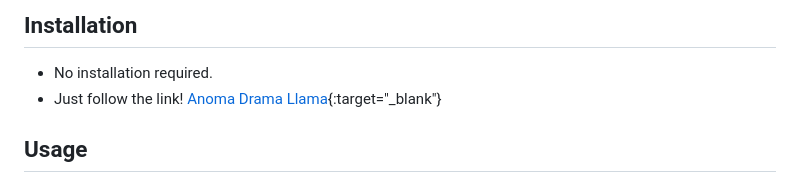
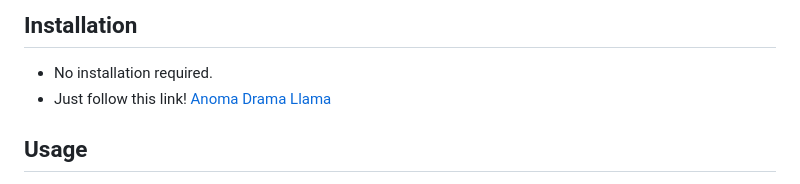
Before and after one commit to alexh3422/Anoma_Drama_Llama, a Markdown page: README.md, the part around the change. GitHub-like rendering.

```diff
--- a/README.md
+++ b/README.md
@@ -20,7 +20,7 @@
 ## Installation
 
 - No installation required.
-- Just follow the link!  [Anoma Drama Llama](https://anomallama.herokuapp.com){:target="_blank"}
+- Just follow this link!  [Anoma Drama Llama](https://anomallama.herokuapp.com)
 
 
 ## Usage
```
